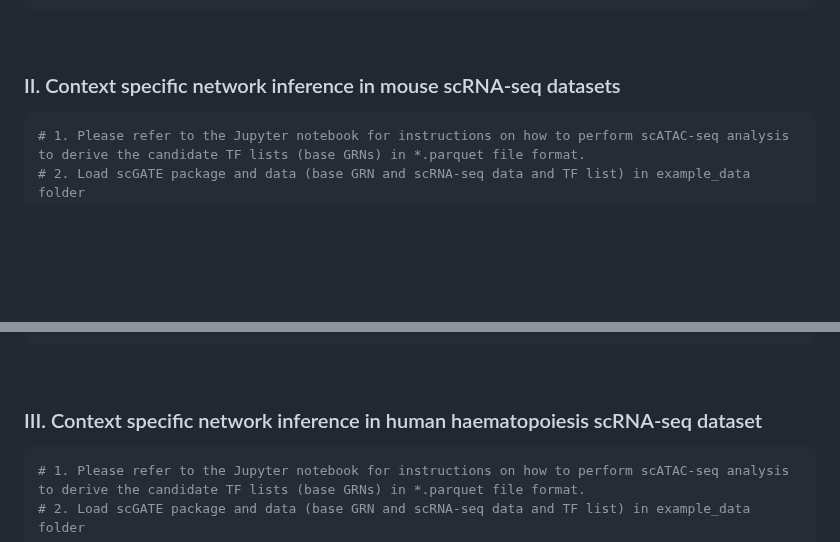
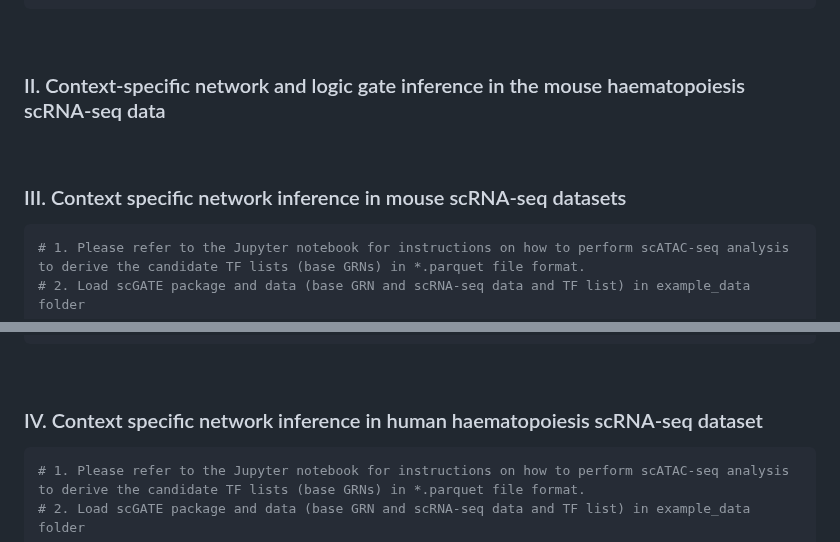
Before and after one commit to CompBioIPM/scGATE, a Markdown page: README.md, 2 parts joined by grey strips. Drawn GitHub-style; blank space fills up the shorter version.

````diff
--- a/README.md
+++ b/README.md
@@ -162,7 +162,13 @@ print(head(gates))
 
 <br>
 
-### II. Context specific network inference in mouse scRNA-seq datasets
+### II. Context-specific network and logic gate inference in the mouse haematopoiesis scRNA-seq data
+
+
+
+<br>
+
+### III. Context specific network inference in mouse scRNA-seq datasets
 
 ```R
 # 1. Please refer to the Jupyter notebook for instructions on how to perform scATAC-seq analysis to derive the candidate TF lists (base GRNs) in *.parquet file format.
@@ -218,7 +224,7 @@ print(head(ranked_edge_list))
 
 <br>
 
-### III. Context specific network inference in human haematopoiesis scRNA-seq dataset
+### IV. Context specific network inference in human haematopoiesis scRNA-seq dataset
 
 ```R
 # 1. Please refer to the Jupyter notebook for instructions on how to perform scATAC-seq analysis to derive the candidate TF lists (base GRNs) in *.parquet file format.
````
